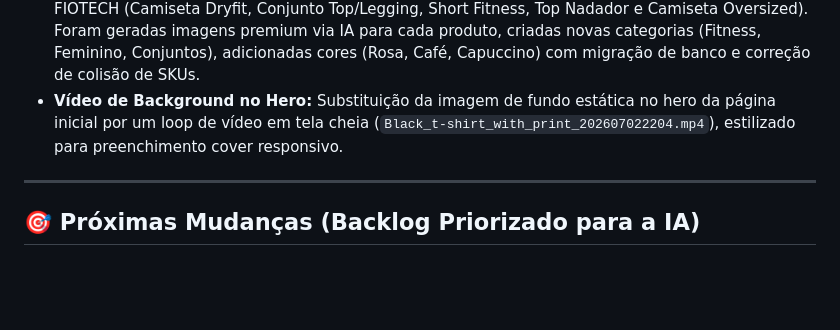
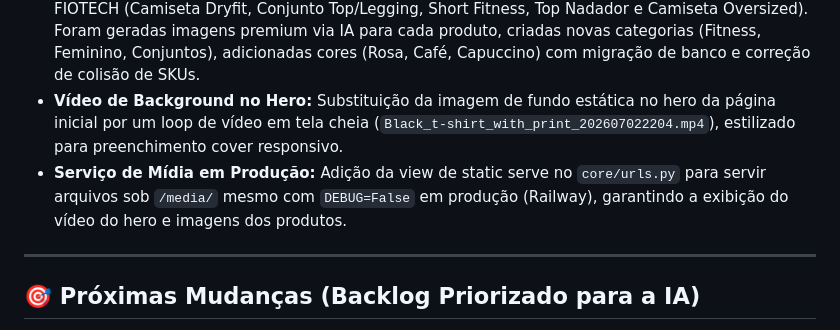
Before and after one commit to ViniTxiss/dom-verk-ecommerce, a Markdown page: contexto.md, the part around the change. Rendered like a GitHub page; blank space fills up the shorter version.

```diff
--- a/contexto.md
+++ b/contexto.md
@@ -49,6 +49,8 @@ Para evitar reescrever ou quebrar padrões estabelecidos no código, siga estas
 - **Tradução de Termos:** Alteração de "Flash Deals" para "Oferta Relâmpago" na navegação desktop/mobile, cabeçalho, rodapé, barra de anúncio e painel de administração de produtos.
 - **Integração de Produtos FIOTECH:** Substituição total do catálogo antigo por 5 novos produtos da FIOTECH (Camiseta Dryfit, Conjunto Top/Legging, Short Fitness, Top Nadador e Camiseta Oversized). Foram geradas imagens premium via IA para cada produto, criadas novas categorias (Fitness, Feminino, Conjuntos), adicionadas cores (Rosa, Café, Capuccino) com migração de banco e correção de colisão de SKUs.
 - **Vídeo de Background no Hero:** Substituição da imagem de fundo estática no hero da página inicial por um loop de vídeo em tela cheia (`Black_t-shirt_with_print_202607022204.mp4`), estilizado para preenchimento cover responsivo.
+- **Serviço de Mídia em Produção:** Adição da view de static serve no `core/urls.py` para servir arquivos sob `/media/` mesmo com `DEBUG=False` em produção (Railway), garantindo a exibição do vídeo do hero e imagens dos produtos.
+
 
 ---
 
```
Also changed, not shown: .scout/state.md (+7 -0 lines).
